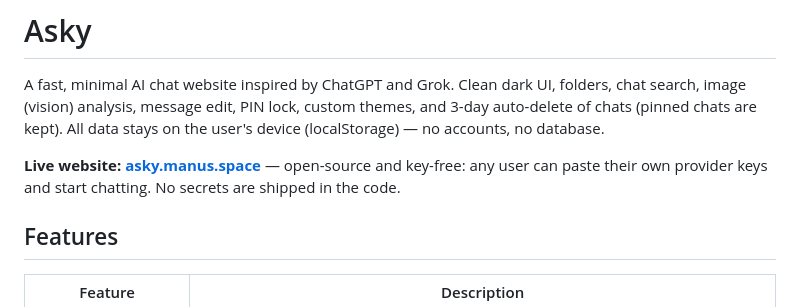
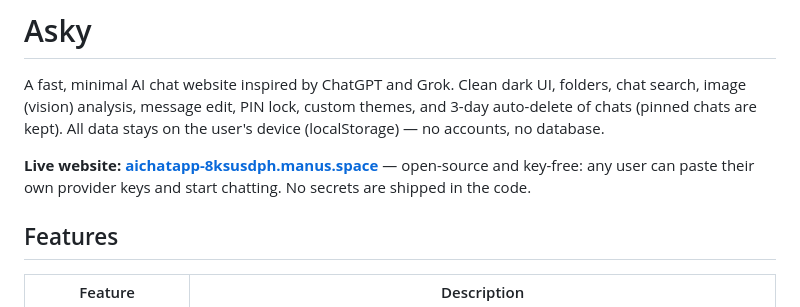
Before and after one commit to surinder2003k/Asky, a Markdown page: README.md, the part around the change. Drawn GitHub-style.

Commit message:
README: use live production link

```diff
--- a/README.md
+++ b/README.md
@@ -2,7 +2,7 @@
 
 A fast, minimal AI chat website inspired by ChatGPT and Grok. Clean dark UI, folders, chat search, image (vision) analysis, message edit, PIN lock, custom themes, and 3-day auto-delete of chats (pinned chats are kept). All data stays on the user's device (localStorage) — no accounts, no database.
 
-**Live website: [asky.manus.space](https://asky.manus.space)** — open-source and key-free: any user can paste their own provider keys and start chatting. No secrets are shipped in the code.
+**Live website: [aichatapp-8ksusdph.manus.space](https://aichatapp-8ksusdph.manus.space)** — open-source and key-free: any user can paste their own provider keys and start chatting. No secrets are shipped in the code.
 
 ## Features
 
```
